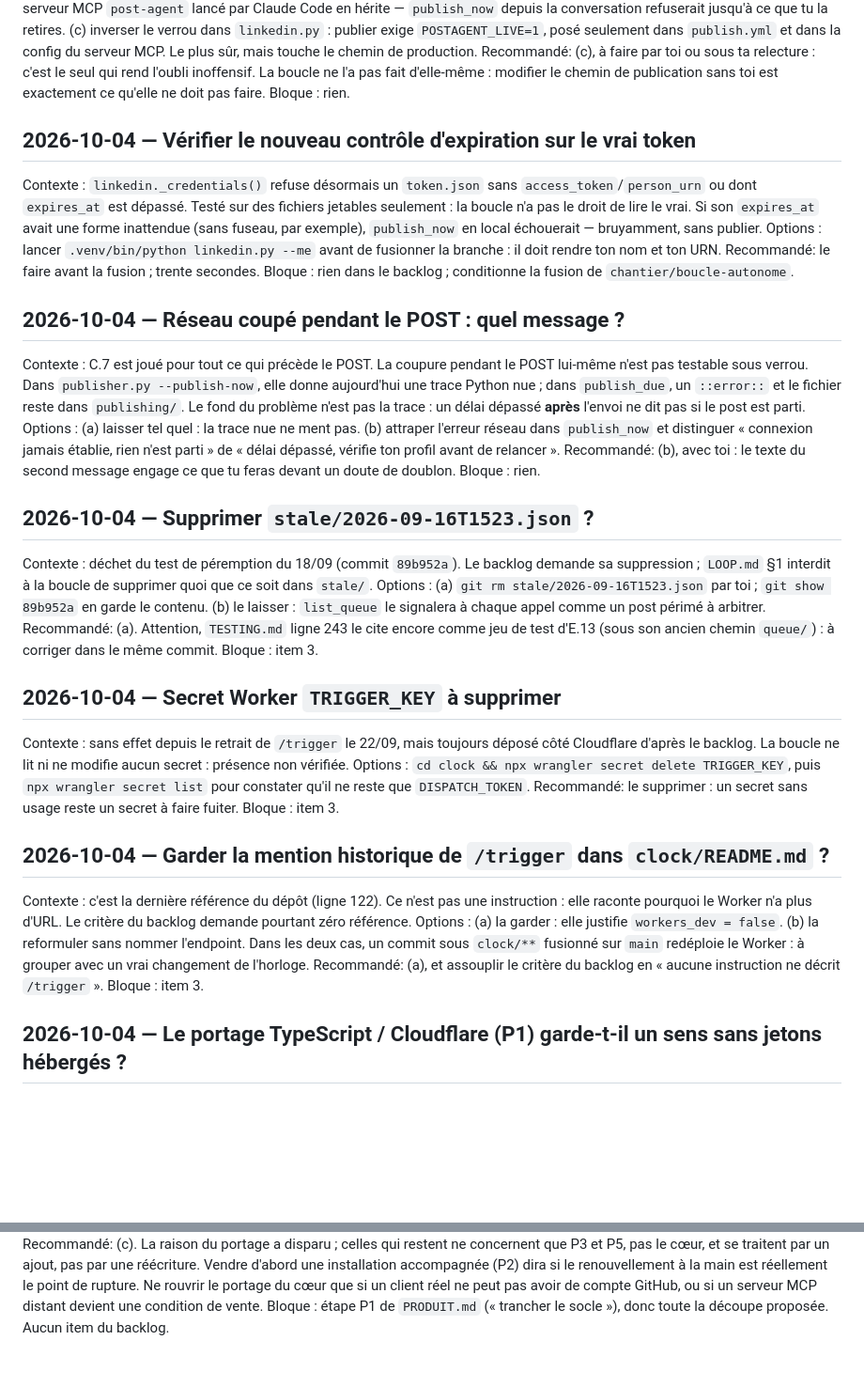
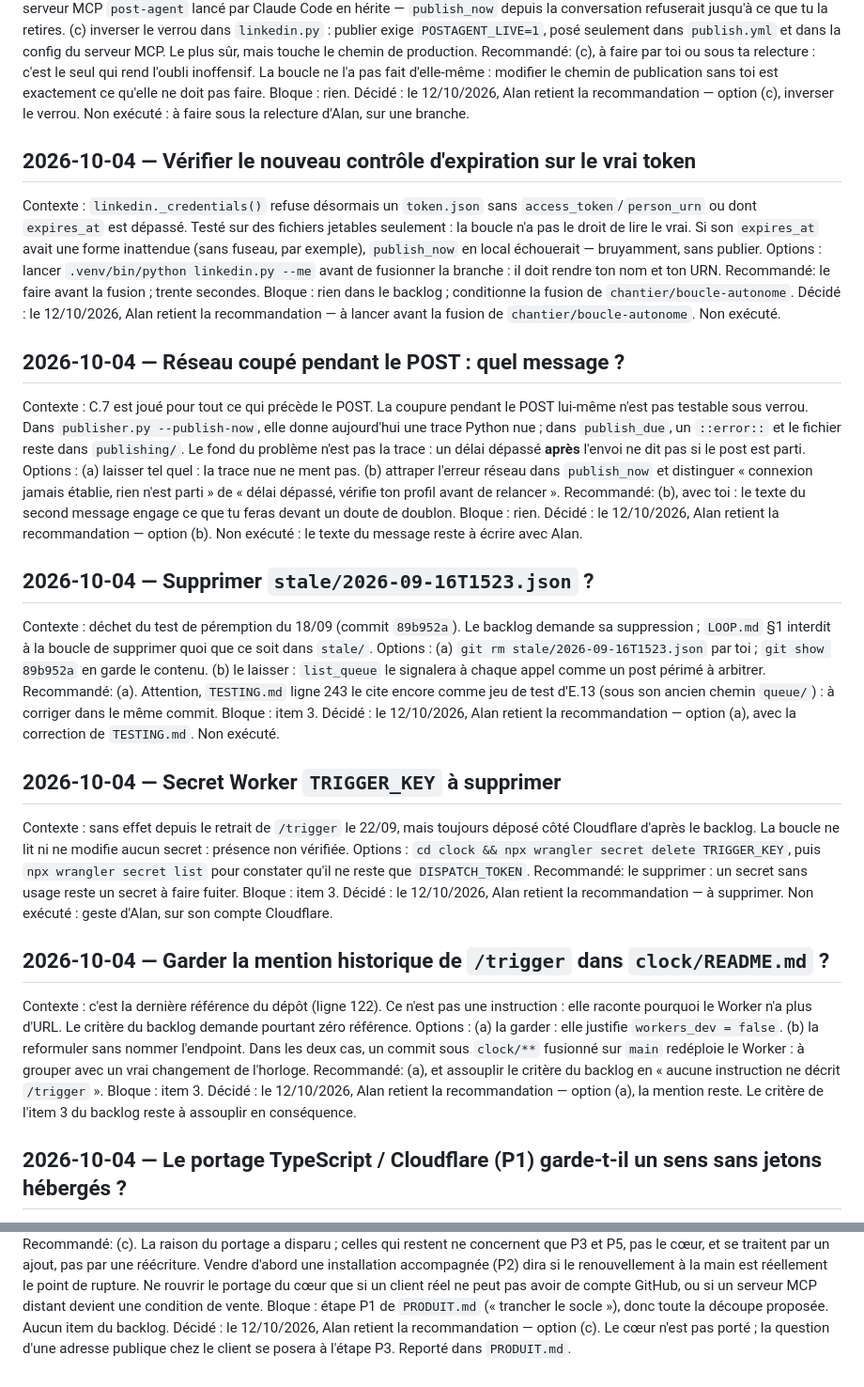
Before and after one commit to GAUSS-TPAC/PostAgent, a Markdown page: files/DECISIONS.md, 2 parts joined by grey strips. Shown at 94% size. Rendered like a GitHub page; blank space fills up the shorter version.

Commit message:
Recommandations du 04/10 retenues par Alan ; socle tranché, pas de portage
Co-Authored-By: Claude Opus 5.5 <noreply@anthropic.com>

```diff
--- a/files/DECISIONS.md
+++ b/files/DECISIONS.md
@@ -24,6 +24,8 @@ Recommandé: (c), à faire par toi ou sous ta relecture : c'est le seul qui
             modifier le chemin de publication sans toi est exactement ce
             qu'elle ne doit pas faire.
 Bloque    : rien.
+Décidé    : le 12/10/2026, Alan retient la recommandation — option (c), inverser le verrou. Non exécuté : à faire sous la
+            relecture d'Alan, sur une branche.
 
 ## 2026-10-04 — Vérifier le nouveau contrôle d'expiration sur le vrai token
 
@@ -38,6 +40,8 @@ Options   : lancer `.venv/bin/python linkedin.py --me` avant de fusionner
 Recommandé: le faire avant la fusion ; trente secondes.
 Bloque    : rien dans le backlog ; conditionne la fusion de
             `chantier/boucle-autonome`.
+Décidé    : le 12/10/2026, Alan retient la recommandation — à lancer avant la fusion de `chantier/boucle-autonome`. Non
+            exécuté.
 
 ## 2026-10-04 — Réseau coupé pendant le POST : quel message ?
 
@@ -55,6 +59,8 @@ Options   : (a) laisser tel quel : la trace nue ne ment pas.
 Recommandé: (b), avec toi : le texte du second message engage ce que tu
             feras devant un doute de doublon.
 Bloque    : rien.
+Décidé    : le 12/10/2026, Alan retient la recommandation — option (b). Non exécuté : le texte du message reste à écrire
+            avec Alan.
 
 ## 2026-10-04 — Supprimer `stale/2026-09-16T1523.json` ?
 
@@ -68,6 +74,7 @@ Recommandé: (a). Attention, `TESTING.md` ligne 243 le cite encore comme
             jeu de test d'E.13 (sous son ancien chemin `queue/`) : à
             corriger dans le même commit.
 Bloque    : item 3.
+Décidé    : le 12/10/2026, Alan retient la recommandation — option (a), avec la correction de `TESTING.md`. Non exécuté.
 
 ## 2026-10-04 — Secret Worker `TRIGGER_KEY` à supprimer
 
@@ -80,6 +87,8 @@ Options   : `cd clock && npx wrangler secret delete TRIGGER_KEY`, puis
 Recommandé: le supprimer : un secret sans usage reste un secret à faire
             fuiter.
 Bloque    : item 3.
+Décidé    : le 12/10/2026, Alan retient la recommandation — à supprimer. Non exécuté : geste d'Alan, sur son compte
+            Cloudflare.
 
 ## 2026-10-04 — Garder la mention historique de `/trigger` dans `clock/README.md` ?
 
@@ -93,6 +102,8 @@ Options   : (a) la garder : elle justifie `workers_dev = false`.
 Recommandé: (a), et assouplir le critère du backlog en « aucune
             instruction ne décrit `/trigger` ».
 Bloque    : item 3.
+Décidé    : le 12/10/2026, Alan retient la recommandation — option (a), la mention reste. Le critère de l'item 3 du
+            backlog reste à assouplir en conséquence.
 
 ## 2026-10-04 — Le portage TypeScript / Cloudflare (P1) garde-t-il un sens sans jetons hébergés ?
 
@@ -137,3 +148,6 @@ Recommandé: (c). La raison du portage a disparu ; celles qui restent ne
             si un serveur MCP distant devient une condition de vente.
 Bloque    : étape P1 de `PRODUIT.md` (« trancher le socle »), donc toute
             la découpe proposée. Aucun item du backlog.
+Décidé    : le 12/10/2026, Alan retient la recommandation — option (c). Le cœur n'est pas porté ; la question d'une
+            adresse publique chez le client se posera à l'étape P3. Reporté
+            dans `PRODUIT.md`.
```
Also changed, not shown: files/PRODUIT.md (+16 -5 lines).
